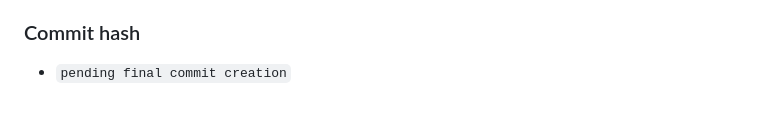
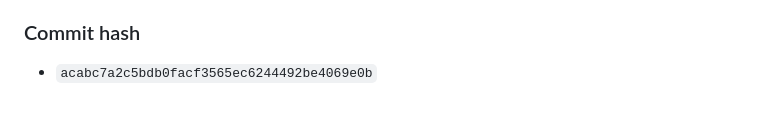
Before and after one commit to qscuio/qbot, a Markdown page: .superpowers/sdd/gate2-task-4-report.md, the part around the change. Drawn GitHub-style.

Commit message:
docs: record event dedup fix hash

```diff
--- a/.superpowers/sdd/gate2-task-4-report.md
+++ b/.superpowers/sdd/gate2-task-4-report.md
@@ -201,4 +201,4 @@
 
 ### Commit hash
 
-- `pending final commit creation`
+- `acabc7a2c5bdb0facf3565ec6244492be4069e0b`
```
